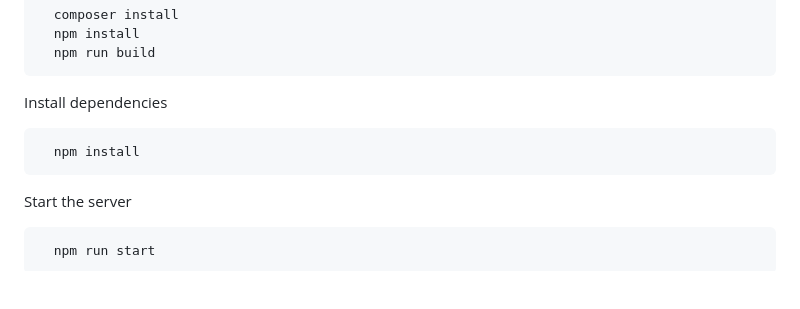
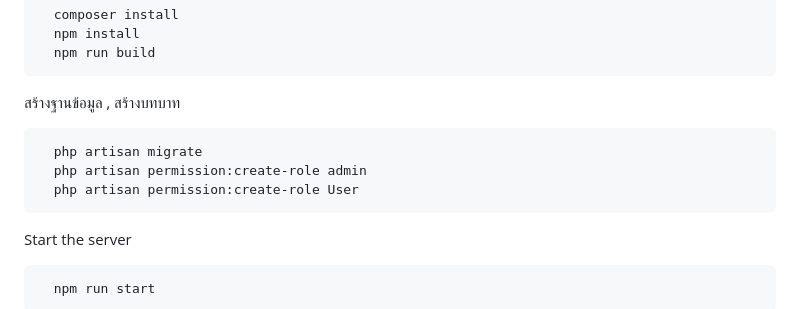
Before and after one commit to gamerzahatv/laravel-food_pos, a Markdown page: README.md, the part around the change. GitHub-like rendering; blank space fills up the shorter version.

````diff
--- a/README.md
+++ b/README.md
@@ -40,10 +40,12 @@ Clone the project
   npm run build
 ```
 
-Install dependencies
+สร้างฐานข้อมูล , สร้างบทบาท
 
 ```bash
-  npm install
+  php artisan migrate
+  php artisan permission:create-role admin
+  php artisan permission:create-role User
 ```
 
 Start the server
````
